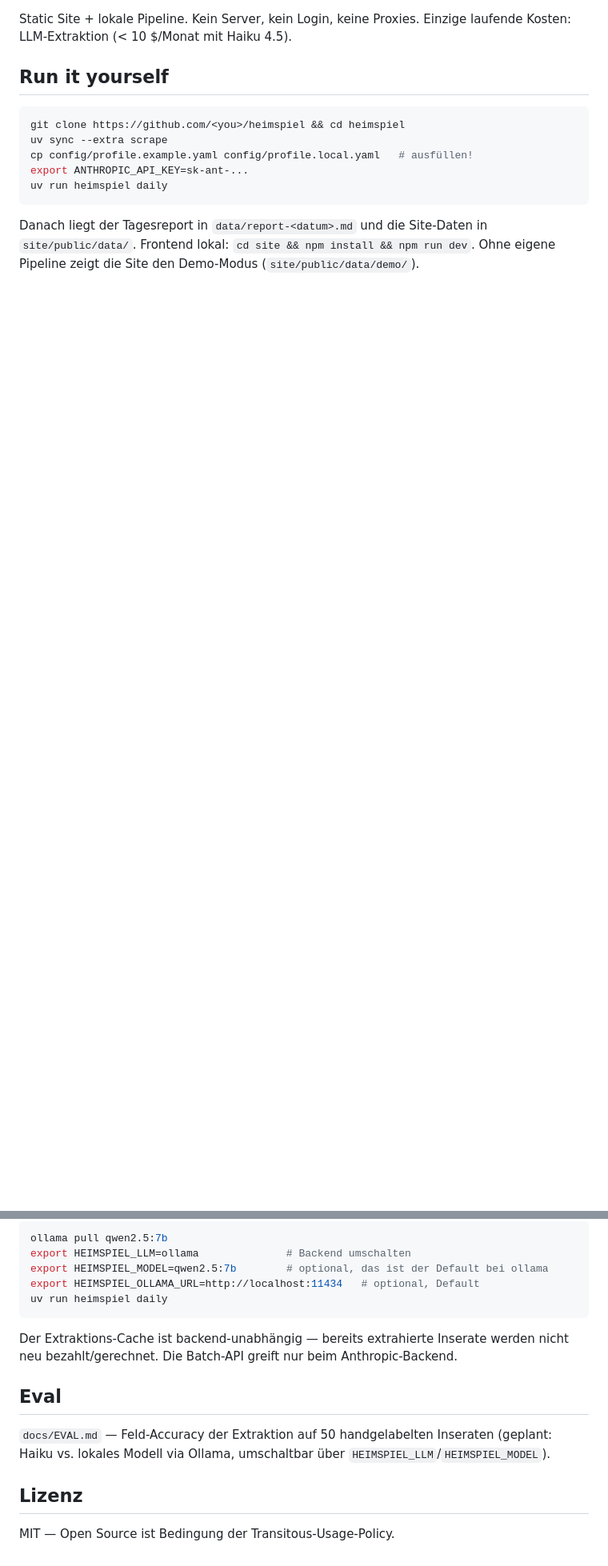
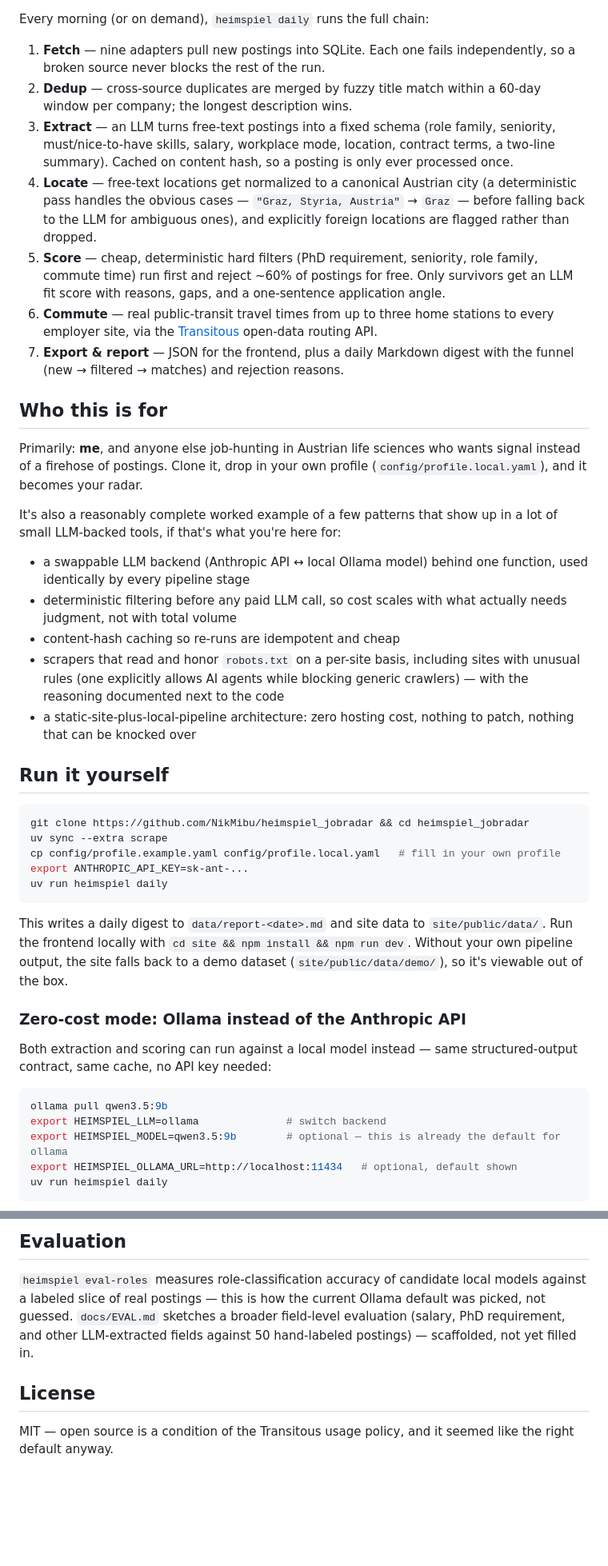
Before and after one commit to NikMibu/Jobradar_Austria_Biotech, a Markdown page: README.md, 2 parts joined by grey strips. Shown at 80% size. Rendered like a GitHub page; blank space fills up the shorter version.

````diff
--- a/README.md
+++ b/README.md
@@ -26,15 +44,75 @@ flowchart LR
 ```
 
-Static Site + lokale Pipeline. Kein Server, kein Login, keine Proxies. Einzige laufende Kosten: LLM-Extraktion (< 10 $/Monat mit Haiku 4.5).
+Every morning (or on demand), `heimspiel daily` runs the full chain:
+
+1. **Fetch** — nine adapters pull new postings into SQLite. Each one fails
+   independently, so a broken source never blocks the rest of the run.
+2. **Dedup** — cross-source duplicates are merged by fuzzy title match within
+   a 60-day window per company; the longest description wins.
+3. **Extract** — an LLM turns free-text postings into a fixed schema (role
+   family, seniority, must/nice-to-have skills, salary, workplace mode,
+   location, contract terms, a two-line summary). Cached on content hash, so
+   a posting is only ever processed once.
+4. **Locate** — free-text locations get normalized to a canonical Austrian
+   city (a deterministic pass handles the obvious cases — `"Graz, Styria,
+   Austria"` → `Graz` — before falling back to the LLM for ambiguous ones),
+   and explicitly foreign locations are flagged rather than dropped.
+5. **Score** — cheap, deterministic hard filters (PhD requirement, seniority,
+   role family, commute time) run first and reject ~60% of postings for
+   free. Only survivors get an LLM fit score with reasons, gaps, and a
+   one-sentence application angle.
+6. **Commute** — real public-transit travel times from up to three home
+   stations to every employer site, via the [Transitous](https://transitous.org)
+   open-data routing API.
+7. **Export & report** — JSON for the frontend, plus a daily Markdown digest
+   with the funnel (new → filtered → matches) and rejection reasons.
+
+## Who this is for
+
+Primarily: **me**, and anyone else job-hunting in Austrian life sciences who
+wants signal instead of a firehose of postings. Clone it, drop in your own
+profile (`config/profile.local.yaml`), and it becomes your radar.
+
+It's also a reasonably complete worked example of a few patterns that show up
+in a lot of small LLM-backed tools, if that's what you're here for:
+
+- a swappable LLM backend (Anthropic API ↔ local Ollama model) behind one
+  function, used identically by every pipeline stage
+- deterministic filtering before any paid LLM call, so cost scales with what
+  actually needs judgment, not with total volume
+- content-hash caching so re-runs are idempotent and cheap
+- scrapers that read and honor `robots.txt` on a per-site basis, including
+  sites with unusual rules (one explicitly allows AI agents while blocking
+  generic crawlers) — with the reasoning documented next to the code
+- a static-site-plus-local-pipeline architecture: zero hosting cost, nothing
+  to patch, nothing that can be knocked over
 
 ## Run it yourself
 
 ```bash
-git clone https://github.com/<you>/heimspiel && cd heimspiel
+git clone https://github.com/NikMibu/heimspiel_jobradar && cd heimspiel_jobradar
 uv sync --extra scrape
-cp config/profile.example.yaml config/profile.local.yaml   # ausfüllen!
+cp config/profile.example.yaml config/profile.local.yaml   # fill in your own profile
 export ANTHROPIC_API_KEY=sk-ant-...
 uv run heimspiel daily
 ```
 
-Danach liegt der Tagesreport in `data/report-<datum>.md` und die Site-Daten in `site/public/data/`. Frontend lokal: `cd site && npm install && npm run dev`. Ohne eigene Pipeline zeigt die Site den Demo-Modus (`site/public/data/demo/`).
+This writes a daily digest to `data/report-<date>.md` and site data to
+`site/public/data/`. Run the frontend locally with
+`cd site && npm install && npm run dev`. Without your own pipeline output, the
+site falls back to a demo dataset (`site/public/data/demo/`), so it's viewable
+out of the box.
+
+### Zero-cost mode: Ollama instead of the Anthropic API
+
+Both extraction and scoring can run against a local model instead — same
+structured-output contract, same cache, no API key needed:
+
+```bash
+ollama pull qwen3.5:9b
+export HEIMSPIEL_LLM=ollama              # switch backend
+export HEIMSPIEL_MODEL=qwen3.5:9b        # optional — this is already the default for ollama
+export HEIMSPIEL_OLLAMA_URL=http://localhost:11434   # optional, default shown
+uv run heimspiel daily
+```
+
@@ -67,19 +186,14 @@ Outputs via JSON-Schema — kein Proxy nötig):
 
-```bash
-ollama pull qwen2.5:7b
-export HEIMSPIEL_LLM=ollama              # Backend umschalten
-export HEIMSPIEL_MODEL=qwen2.5:7b        # optional, das ist der Default bei ollama
-export HEIMSPIEL_OLLAMA_URL=http://localhost:11434   # optional, Default
-uv run heimspiel daily
-```
+## Evaluation
 
-Der Extraktions-Cache ist backend-unabhängig — bereits extrahierte Inserate werden
-nicht neu bezahlt/gerechnet. Die Batch-API greift nur beim Anthropic-Backend.
+`heimspiel eval-roles` measures role-classification accuracy of candidate
+local models against a labeled slice of real postings — this is how the
+current Ollama default was picked, not guessed. `docs/EVAL.md` sketches a
+broader field-level evaluation (salary, PhD requirement, and other
+LLM-extracted fields against 50 hand-labeled postings) — scaffolded, not yet
+filled in.
 
-## Eval
+## License
 
-`docs/EVAL.md` — Feld-Accuracy der Extraktion auf 50 handgelabelten Inseraten (geplant: Haiku vs. lokales Modell via Ollama, umschaltbar über `HEIMSPIEL_LLM`/`HEIMSPIEL_MODEL`).
-
-## Lizenz
-
-MIT — Open Source ist Bedingung der Transitous-Usage-Policy.
+MIT — open source is a condition of the Transitous usage policy, and it
+seemed like the right default anyway.
````
Also changed, not shown: other parts of README.md (+92 -33 lines).
